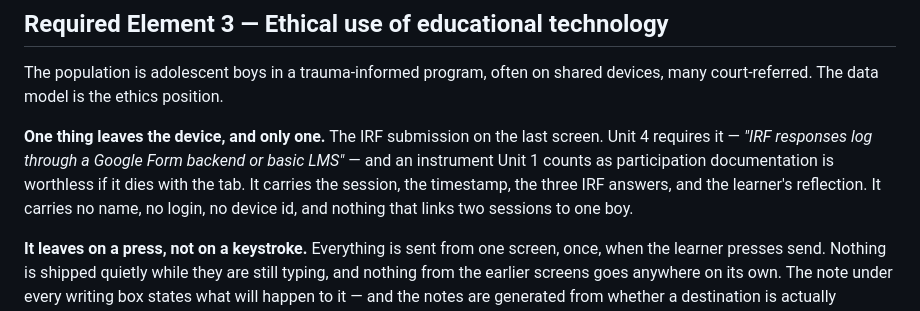
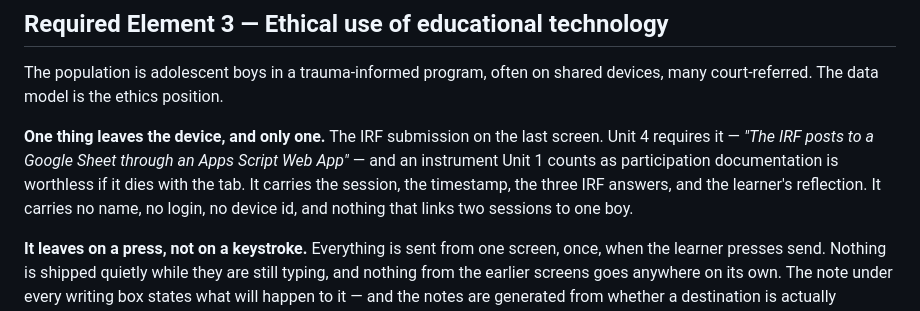
Before and after one commit to CoachMotherFox/gwms-elearning, a Markdown page: docs/DESIGN-RATIONALE.md, the part around the change. Rendered like a GitHub page.

```diff
--- a/docs/DESIGN-RATIONALE.md
+++ b/docs/DESIGN-RATIONALE.md
@@ -57,7 +57,7 @@ The validator emits a warning when a course uses only one strategy — the rubri
 
 The population is adolescent boys in a trauma-informed program, often on shared devices, many court-referred. The data model is the ethics position.
 
-**One thing leaves the device, and only one.** The IRF submission on the last screen. Unit 4 requires it — *"IRF responses log through a Google Form backend or basic LMS"* — and an instrument Unit 1 counts as participation documentation is worthless if it dies with the tab. It carries the session, the timestamp, the three IRF answers, and the learner's reflection. It carries no name, no login, no device id, and nothing that links two sessions to one boy.
+**One thing leaves the device, and only one.** The IRF submission on the last screen. Unit 4 requires it — *"The IRF posts to a Google Sheet through an Apps Script Web App"* — and an instrument Unit 1 counts as participation documentation is worthless if it dies with the tab. It carries the session, the timestamp, the three IRF answers, and the learner's reflection. It carries no name, no login, no device id, and nothing that links two sessions to one boy.
 
 **It leaves on a press, not on a keystroke.** Everything is sent from one screen, once, when the learner presses send. Nothing is shipped quietly while they are still typing, and nothing from the earlier screens goes anywhere on its own. The note under every writing box states what will happen to it — and the notes are generated from whether a destination is actually configured, so they cannot drift out of true. With no destination set, the engine says nothing is sent, and nothing is.
 
```
Also changed, not shown: docs/IRF-BACKEND.md (+1 -1 lines), docs/MODULE-STRUCTURE.md (+2 -2 lines).
